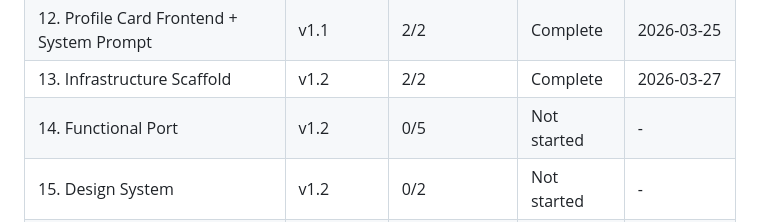
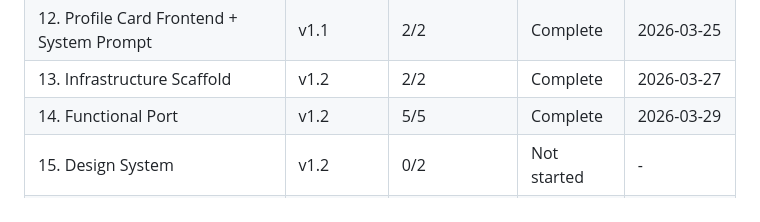
Before and after one commit to SamuraiJenkinz/xmcp, a Markdown page: .planning/ROADMAP.md, the part around one of its changes. Drawn GitHub-style.

```diff
--- a/.planning/ROADMAP.md
+++ b/.planning/ROADMAP.md
@@ -248,7 +248,7 @@ Note: Phases 16, 17, and 18 all depend on Phase 15 and may be partially parallel
 | 11. MCP Tools + Photo Proxy | v1.1 | 3/3 | Complete | 2026-03-24 |
 | 12. Profile Card Frontend + System Prompt | v1.1 | 2/2 | Complete | 2026-03-25 |
 | 13. Infrastructure Scaffold | v1.2 | 2/2 | Complete | 2026-03-27 |
-| 14. Functional Port | v1.2 | 0/5 | Not started | - |
+| 14. Functional Port | v1.2 | 5/5 | Complete | 2026-03-29 |
 | 15. Design System | v1.2 | 0/2 | Not started | - |
 | 16. Chat Experience Redesign | v1.2 | 0/3 | Not started | - |
 | 17. Sidebar and Tool Panels | v1.2 | 0/3 | Not started | - |
```
Also changed, not shown: other parts of .planning/ROADMAP.md (+5 -5 lines), .planning/REQUIREMENTS.md (+12 -12 lines), 1 other file.
